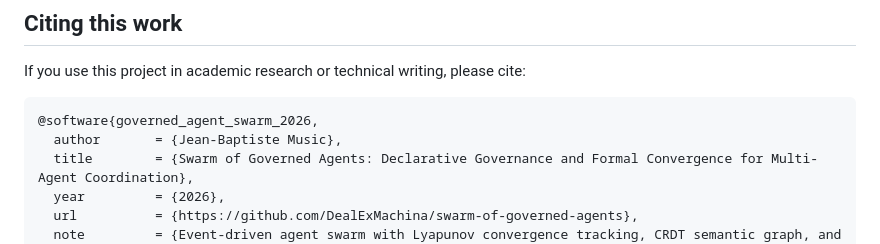
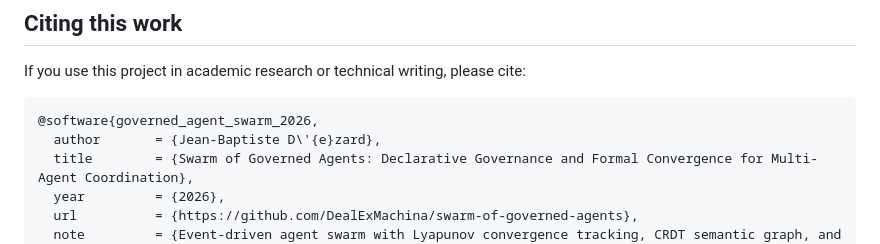
Before and after one commit to DealExMachina/swarm-of-governed-agents, a Markdown page: README.md, the part around the change. Rendered like a GitHub page.

Commit message:
fix: correct author name in BibTeX citation
Jean-Baptiste Dézard, not Music.

Co-authored-by: Cursor <cursoragent@cursor.com>

````diff
--- a/README.md
+++ b/README.md
@@ -373,7 +373,7 @@ If you use this project in academic research or technical writing, please cite:
 
 ```bibtex
 @software{governed_agent_swarm_2026,
-  author       = {Jean-Baptiste Music},
+  author       = {Jean-Baptiste D\'{e}zard},
   title        = {Swarm of Governed Agents: Declarative Governance and Formal Convergence for Multi-Agent Coordination},
   year         = {2026},
   url          = {https://github.com/DealExMachina/swarm-of-governed-agents},
````
